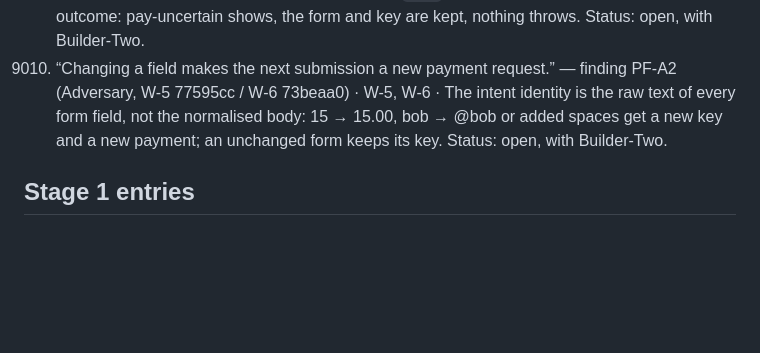
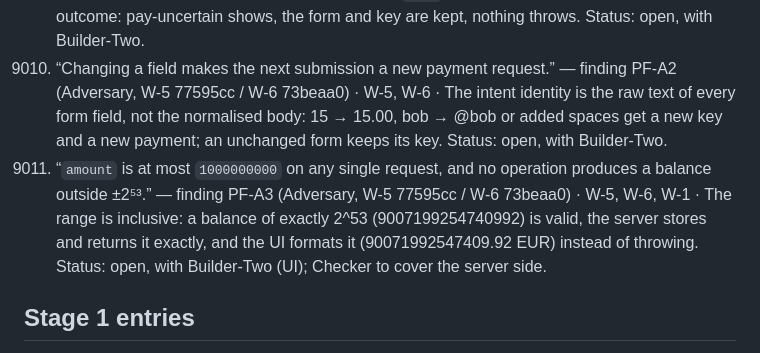
Before and after one commit to ashtonships/dark-factory-pocketful, a Markdown page: ledger/pocketful.md, the part around the change. Drawn GitHub-style; blank space fills up the shorter version.

Commit message:
W-6: finding PF-A3 as entry 9011
Co-Authored-By: Claude Opus 5.5 <noreply@anthropic.com>

```diff
--- a/ledger/pocketful.md
+++ b/ledger/pocketful.md
@@ -78,6 +78,7 @@ Adversary pre-mortem for stage 1 (Sat 3 Oct). These five risks are entries; chec
 9008. “Either all movements commit together or none do; failed validation claims no idempotency key and creates no payment or revision.” — pre-mortem 5 · W-4 · Settlements atomic, not sequential; export/import keeps tokens, operator permissions and original replay receipts.
 9009. “Unknown outcomes are not confirmed rejections.” — finding PF-A1 (Adversary, W-5 77595cc / W-6 73beaa0) · W-5, W-6 · A 2xx with an empty, `null` or unparseable body is an uncertain outcome: pay-uncertain shows, the form and key are kept, nothing throws. Status: open, with Builder-Two.
 9010. “Changing a field makes the next submission a new payment request.” — finding PF-A2 (Adversary, W-5 77595cc / W-6 73beaa0) · W-5, W-6 · The intent identity is the raw text of every form field, not the normalised body: 15 → 15.00, bob → @bob or added spaces get a new key and a new payment; an unchanged form keeps its key. Status: open, with Builder-Two.
+9011. “`amount` is at most `1000000000` on any single request, and no operation produces a balance outside ±2⁵³.” — finding PF-A3 (Adversary, W-5 77595cc / W-6 73beaa0) · W-5, W-6, W-1 · The range is inclusive: a balance of exactly 2^53 (9007199254740992) is valid, the server stores and returns it exactly, and the UI formats it (90071992547409.92 EUR) instead of throwing. Status: open, with Builder-Two (UI); Checker to cover the server side.
 
 ## Stage 1 entries
 N/A: “This stage defines the initial service and its API.” — stage-1.md line 3: stage introduction, no behaviour
```
